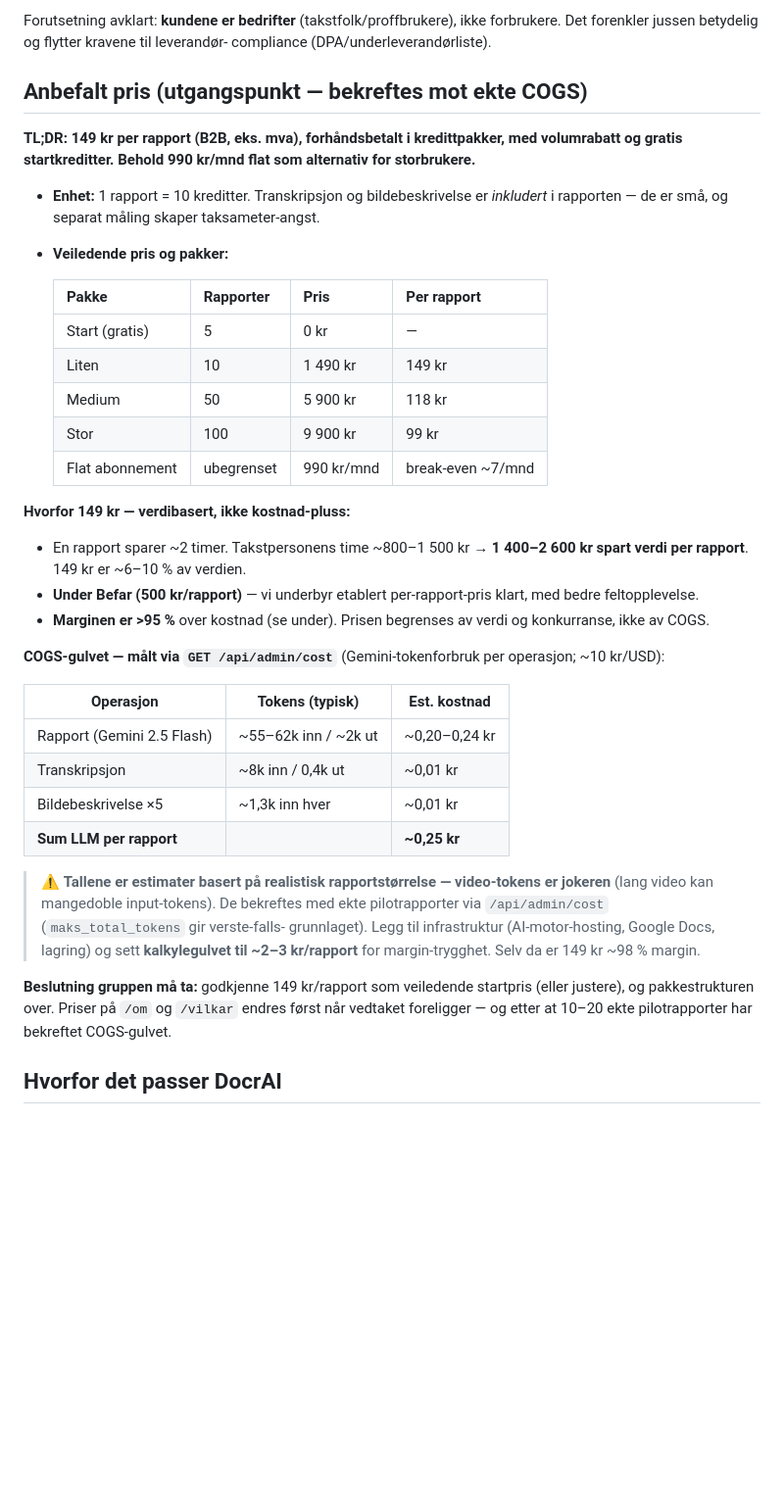
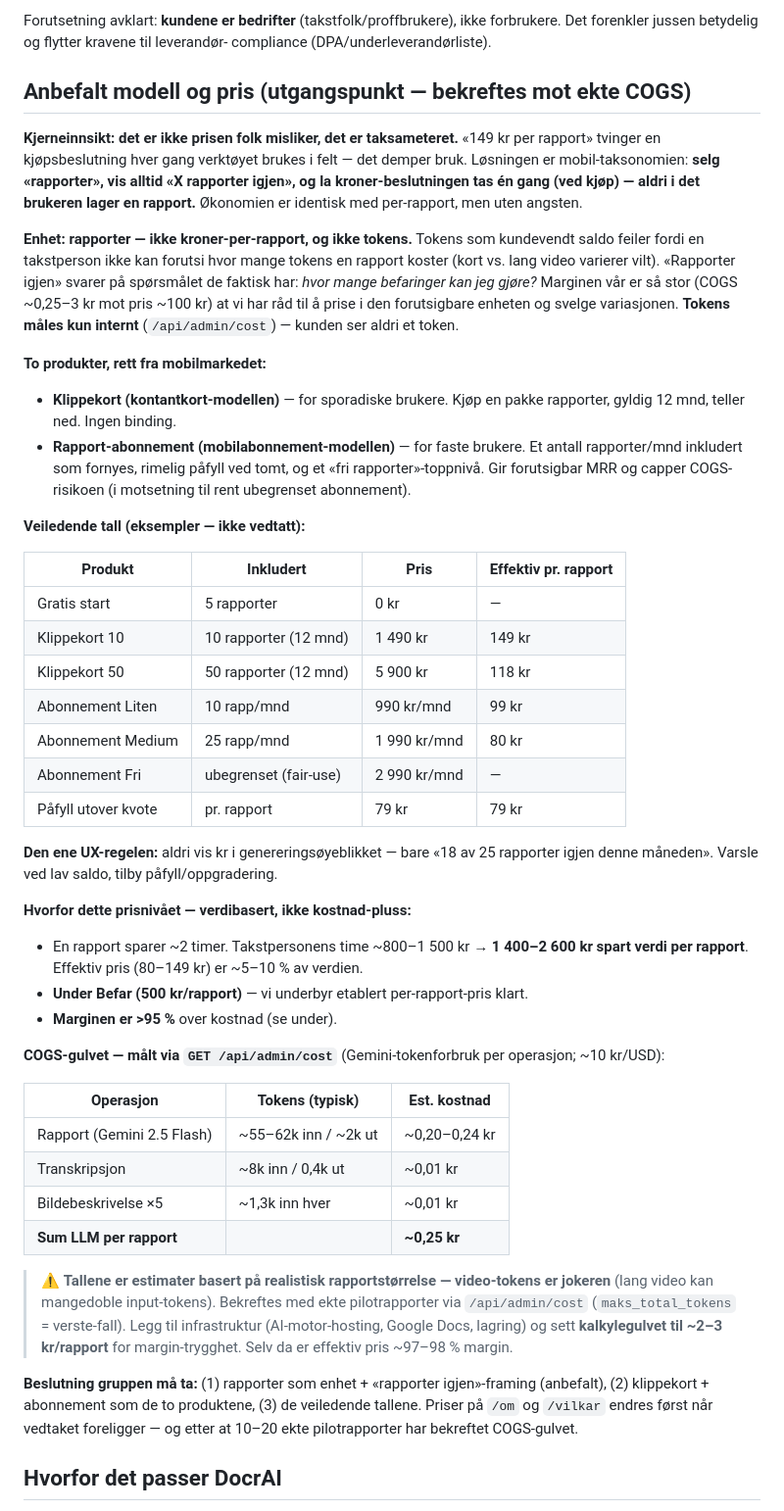
Before and after one commit to WilliamTG/janitorAI, a Markdown page: docs/prising-bruksbasert.md, the part around the change. Shown at 98% size. Rendered like a GitHub page; blank space fills up the shorter version.

Commit message:
Prising: bytt fra per-rapport-taksameter til rapport-saldo ("rapporter igjen")
Innarbeider produktinnsikt: det er taksameteret folk misliker, ikke prisen.
Anbefaler nå mobil-taksonomien — selg "rapporter" som enhet (ikke kr-per-rapport,
ikke tokens), vis alltid "X rapporter igjen", og la kroner-beslutningen tas én
gang ved kjøp. To produkter: klippekort (kontantkort) + rapport-abonnement
(mobilabonnement med inkludert kvote + påfyll). Tokens måles kun internt
(/api/admin/cost); kunden ser aldri et token. Begrunner hvorfor rapporter slår
tokens som kundevendt enhet (forutsigbarhet), muliggjort av >95 % margin.

Co-Authored-By: Claude Fable 5 <noreply@anthropic.com>
Claude-Session: https://claude.ai/code/session_01CUGacpuLaig75wm7zxvpaD

```diff
--- a/docs/prising-bruksbasert.md
+++ b/docs/prising-bruksbasert.md
@@ -12,31 +12,53 @@ Forutsetning avklart: **kundene er bedrifter** (takstfolk/proffbrukere), ikke
 forbrukere. Det forenkler jussen betydelig og flytter kravene til leverandør-
 compliance (DPA/underleverandørliste).
 
-## Anbefalt pris (utgangspunkt — bekreftes mot ekte COGS)
+## Anbefalt modell og pris (utgangspunkt — bekreftes mot ekte COGS)
 
-**TL;DR: 149 kr per rapport (B2B, eks. mva), forhåndsbetalt i kredittpakker,
-med volumrabatt og gratis startkreditter. Behold 990 kr/mnd flat som alternativ
-for storbrukere.**
+**Kjerneinnsikt: det er ikke prisen folk misliker, det er taksameteret.**
+«149 kr per rapport» tvinger en kjøpsbeslutning hver gang verktøyet brukes i
+felt — det demper bruk. Løsningen er mobil-taksonomien: **selg «rapporter», vis
+alltid «X rapporter igjen», og la kroner-beslutningen tas én gang (ved kjøp) —
+aldri i det brukeren lager en rapport.** Økonomien er identisk med per-rapport,
+men uten angsten.
 
-- **Enhet:** 1 rapport = 10 kreditter. Transkripsjon og bildebeskrivelse er
-  *inkludert* i rapporten — de er små, og separat måling skaper taksameter-angst.
-- **Veiledende pris og pakker:**
+**Enhet: rapporter — ikke kroner-per-rapport, og ikke tokens.**
+Tokens som kundevendt saldo feiler fordi en takstperson ikke kan forutsi hvor
+mange tokens en rapport koster (kort vs. lang video varierer vilt). «Rapporter
+igjen» svarer på spørsmålet de faktisk har: *hvor mange befaringer kan jeg gjøre?*
+Marginen vår er så stor (COGS ~0,25–3 kr mot pris ~100 kr) at vi har råd til å
+prise i den forutsigbare enheten og svelge variasjonen. **Tokens måles kun
+internt** (`/api/admin/cost`) — kunden ser aldri et token.
 
-  | Pakke | Rapporter | Pris | Per rapport |
+**To produkter, rett fra mobilmarkedet:**
+
+- **Klippekort (kontantkort-modellen)** — for sporadiske brukere. Kjøp en pakke
+  rapporter, gyldig 12 mnd, teller ned. Ingen binding.
+- **Rapport-abonnement (mobilabonnement-modellen)** — for faste brukere. Et
+  antall rapporter/mnd inkludert som fornyes, rimelig påfyll ved tomt, og et
+  «fri rapporter»-toppnivå. Gir forutsigbar MRR og capper COGS-risikoen (i
+  motsetning til rent ubegrenset abonnement).
+
+**Veiledende tall (eksempler — ikke vedtatt):**
+
+  | Produkt | Inkludert | Pris | Effektiv pr. rapport |
   |---|---|---|---|
-  | Start (gratis) | 5 | 0 kr | — |
-  | Liten | 10 | 1 490 kr | 149 kr |
-  | Medium | 50 | 5 900 kr | 118 kr |
-  | Stor | 100 | 9 900 kr | 99 kr |
-  | Flat abonnement | ubegrenset | 990 kr/mnd | break-even ~7/mnd |
+  | Gratis start | 5 rapporter | 0 kr | — |
+  | Klippekort 10 | 10 rapporter (12 mnd) | 1 490 kr | 149 kr |
+  | Klippekort 50 | 50 rapporter (12 mnd) | 5 900 kr | 118 kr |
+  | Abonnement Liten | 10 rapp/mnd | 990 kr/mnd | 99 kr |
+  | Abonnement Medium | 25 rapp/mnd | 1 990 kr/mnd | 80 kr |
+  | Abonnement Fri | ubegrenset (fair-use) | 2 990 kr/mnd | — |
+  | Påfyll utover kvote | pr. rapport | 79 kr | 79 kr |
 
-**Hvorfor 149 kr — verdibasert, ikke kostnad-pluss:**
+**Den ene UX-regelen:** aldri vis kr i genereringsøyeblikket — bare «18 av 25
+rapporter igjen denne måneden». Varsle ved lav saldo, tilby påfyll/oppgradering.
+
+**Hvorfor dette prisnivået — verdibasert, ikke kostnad-pluss:**
 - En rapport sparer ~2 timer. Takstpersonens time ~800–1 500 kr →
-  **1 400–2 600 kr spart verdi per rapport**. 149 kr er ~6–10 % av verdien.
-- **Under Befar (500 kr/rapport)** — vi underbyr etablert per-rapport-pris klart,
-  med bedre feltopplevelse.
-- **Marginen er >95 %** over kostnad (se under). Prisen begrenses av verdi og
-  konkurranse, ikke av COGS.
+  **1 400–2 600 kr spart verdi per rapport**. Effektiv pris (80–149 kr) er
+  ~5–10 % av verdien.
+- **Under Befar (500 kr/rapport)** — vi underbyr etablert per-rapport-pris klart.
+- **Marginen er >95 %** over kostnad (se under).
 
 **COGS-gulvet — målt via `GET /api/admin/cost`** (Gemini-tokenforbruk per
 operasjon; ~10 kr/USD):
@@ -49,16 +71,16 @@ operasjon; ~10 kr/USD):
   | **Sum LLM per rapport** | | **~0,25 kr** |
 
 > ⚠️ **Tallene er estimater basert på realistisk rapportstørrelse — video-tokens
-> er jokeren** (lang video kan mangedoble input-tokens). De bekreftes med ekte
-> pilotrapporter via `/api/admin/cost` (`maks_total_tokens` gir verste-falls-
-> grunnlaget). Legg til infrastruktur (AI-motor-hosting, Google Docs, lagring) og
-> sett **kalkylegulvet til ~2–3 kr/rapport** for margin-trygghet. Selv da er 149 kr
-> ~98 % margin.
+> er jokeren** (lang video kan mangedoble input-tokens). Bekreftes med ekte
+> pilotrapporter via `/api/admin/cost` (`maks_total_tokens` = verste-fall).
+> Legg til infrastruktur (AI-motor-hosting, Google Docs, lagring) og sett
+> **kalkylegulvet til ~2–3 kr/rapport** for margin-trygghet. Selv da er
+> effektiv pris ~97–98 % margin.
 
-**Beslutning gruppen må ta:** godkjenne 149 kr/rapport som veiledende startpris
-(eller justere), og pakkestrukturen over. Priser på `/om` og `/vilkar` endres
-først når vedtaket foreligger — og etter at 10–20 ekte pilotrapporter har
-bekreftet COGS-gulvet.
+**Beslutning gruppen må ta:** (1) rapporter som enhet + «rapporter igjen»-framing
+(anbefalt), (2) klippekort + abonnement som de to produktene, (3) de veiledende
+tallene. Priser på `/om` og `/vilkar` endres først når vedtaket foreligger — og
+etter at 10–20 ekte pilotrapporter har bekreftet COGS-gulvet.
 
 ## Hvorfor det passer DocrAI
 
```
